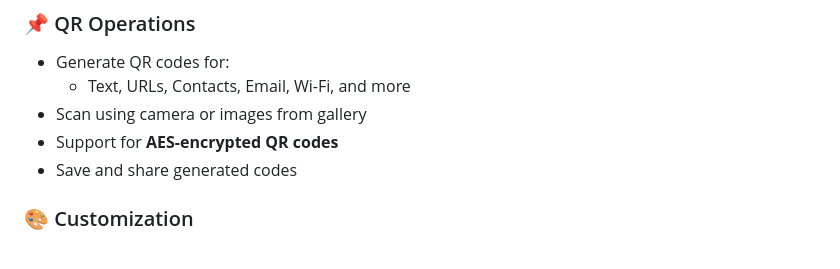
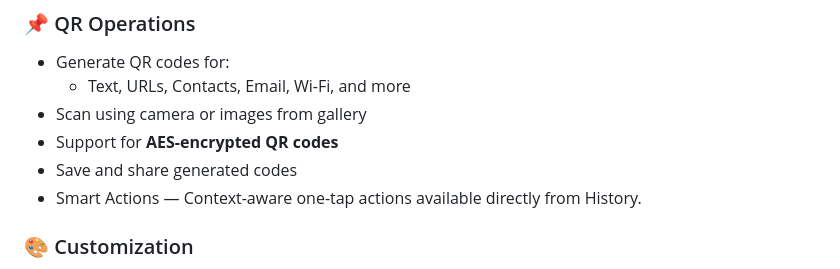
Before and after one commit to mahmutaunal/Kodex---Customizable-QR-Tool, a Markdown page: README.md, the part around the change. GitHub-like rendering.

```diff
--- a/README.md
+++ b/README.md
@@ -34,6 +34,7 @@ Built with **Jetpack Compose**, providing a smooth UX and beautiful Material 3 d
 - Scan using camera or images from gallery
 - Support for **AES-encrypted QR codes**
 - Save and share generated codes
+- Smart Actions — Context-aware one-tap actions available directly from History.
 
 ### 🎨 Customization
 - Dynamic Theming (Material You)
```
